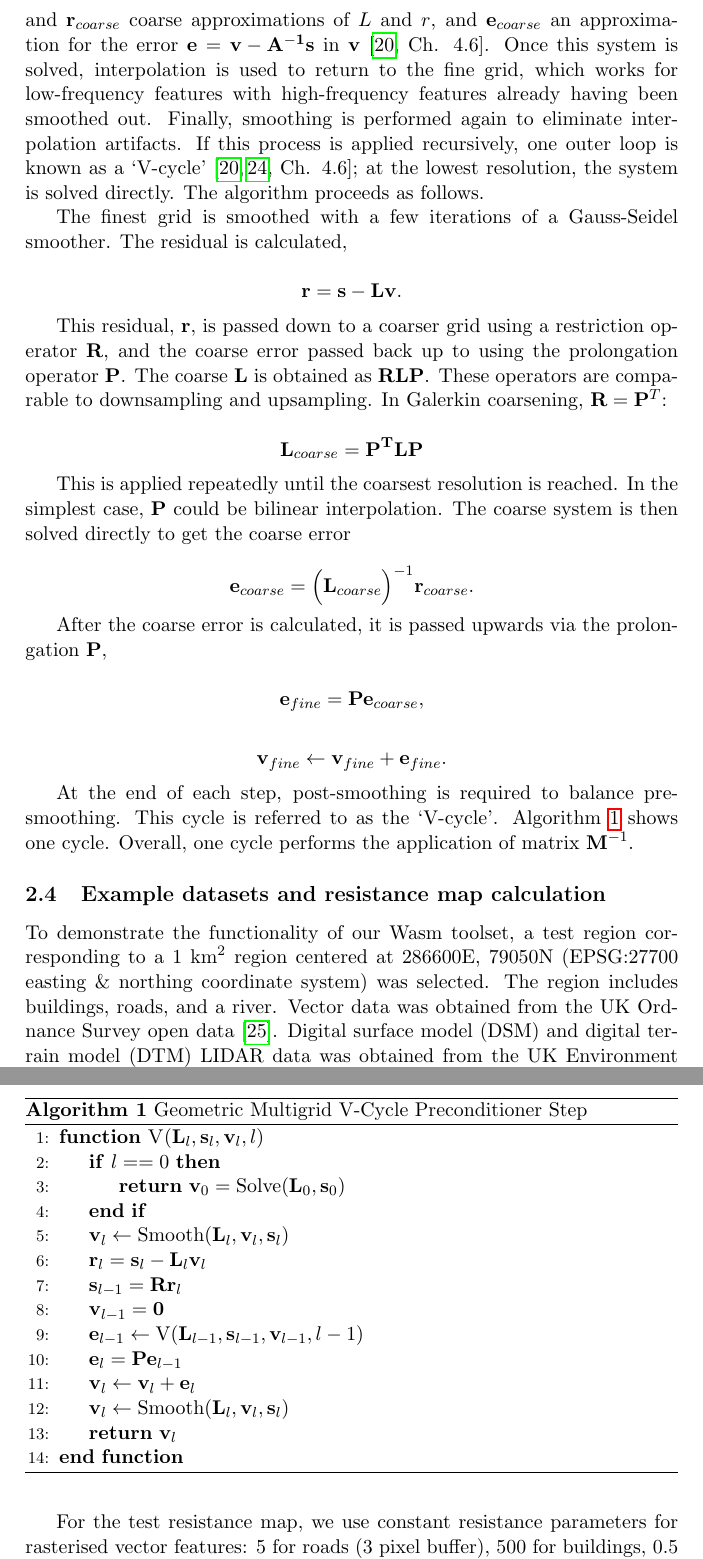
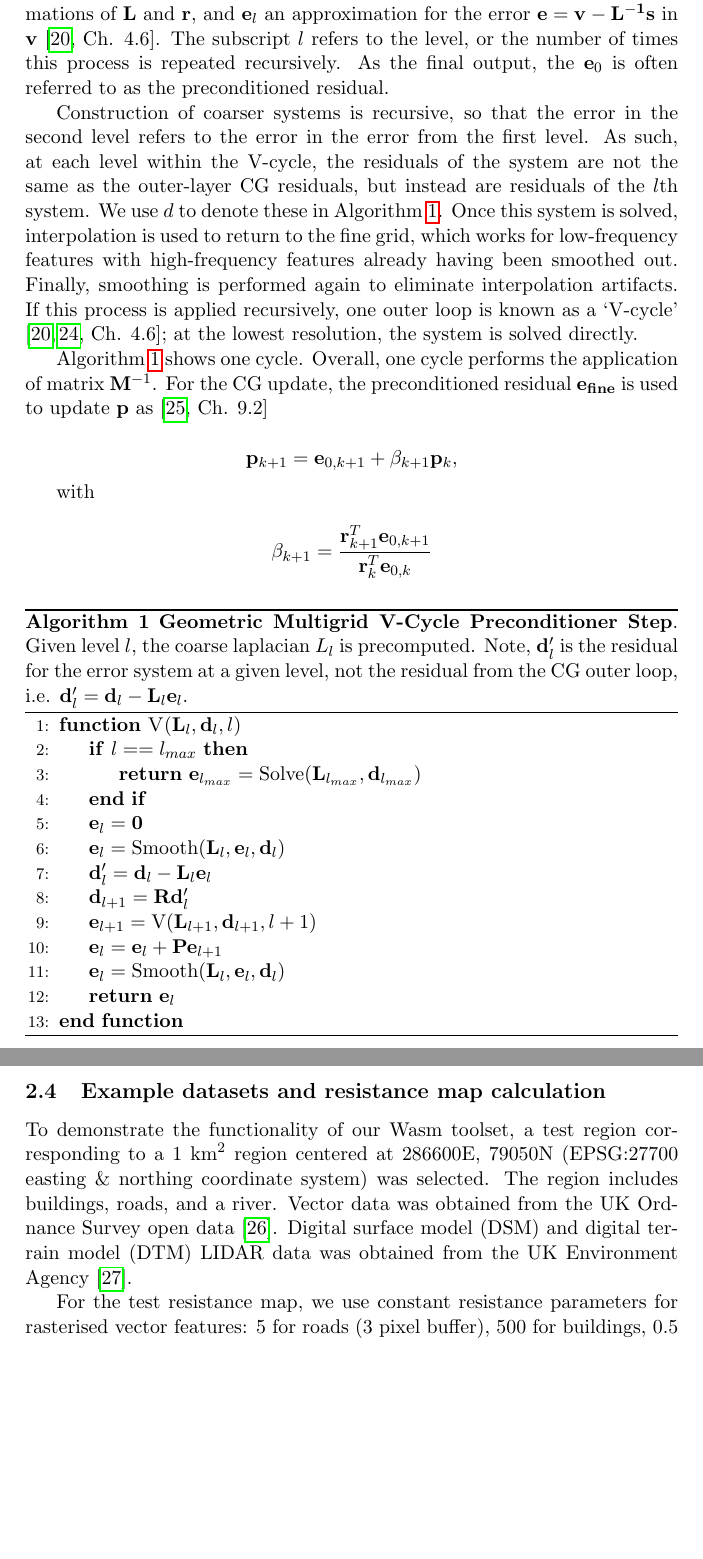
Before and after one commit to asouthgate/wasm-connectivity, a LaTeX paper (docs/paper/main.tex): two parts of pages 6 and 7 of 14, joined at a grey line, cut so that both start at the same text, the shorter picture padded with empty space. Compiled offline with pdfLaTeX.

Commit message:
Docs update

```diff
--- a/docs/paper/main.tex
+++ b/docs/paper/main.tex
@@ -215,75 +215,58 @@ We implement these methods directly to reduce Wasm dependencies and binary footp
 
 Multigrid preconditioners are more complex than the Jacobi preconditioner. After smoothing high-frequency error features
 using a few Jacobi iterations, the remaining low-frequency components are then smoothed using a coarse grid.
-A system $\mathbf{L}_{coarse}\mathbf{e}_{coarse} = - \mathbf{r}_{coarse}$ is setup, with $\mathbf{L}_{coarse}$ and $\mathbf{r}_{coarse}$ coarse
-approximations of $L$ and $r$, and $\mathbf{e}_{coarse}$ an approximation for the error $\mathbf{e} = \mathbf{v - A^{-1}s}$ in $\mathbf{v}$ \cite[Ch. 4.6]{leveque2007finite}.
+A system $\mathbf{L}_{l}\mathbf{e}_{l} = - \mathbf{r}_{l}$ is setup, with $\mathbf{L}_{l}$ and $\mathbf{r}_{l}$ coarse
+approximations of $\mathbf{L}$ and $\mathbf{r}$, and $\mathbf{e}_{l}$ an approximation for the error $\mathbf{e} = \mathbf{v - L^{-1}s}$ in $\mathbf{v}$ \cite[Ch. 4.6]{leveque2007finite}.
+The subscript $l$ refers to the level, or the number of times this process is repeated recursively.
+As the final output, the $\mathbf{e}_{0}$ is often referred to as the preconditioned residual.
+
+Construction of coarser systems is recursive, so that the error in the second level refers to the error in the error from the first level.
+As such, at each level within the V-cycle, the residuals of the system are not the same as the outer-layer CG residuals, but instead are residuals
+of the $l$th system. We use $d$ to denote these in Algorithm \ref{alg:gmg_vcycle}.
 Once this system is solved, interpolation is used to return to the fine grid,
 which works for low-frequency features with high-frequency features already having been smoothed out.
 Finally, smoothing is performed again to eliminate interpolation artifacts.
 If this process is applied recursively, one outer loop is known as a `V-cycle' \cite[Ch. 4.6]{leveque2007finite, alcouffe2000parallel};
 at the lowest resolution, the system is solved directly.
-The algorithm proceeds as follows.
 
-The finest grid is smoothed with a few iterations of a Gauss-Seidel smoother. The residual is calculated,
+Algorithm \ref{alg:gmg_vcycle} shows one cycle. Overall, one cycle performs the application of matrix $\mathbf{M}^{-1}$.
+For the CG update, the preconditioned residual $\mathbf{e_{fine}}$ is used to update $\mathbf{p}$ as \cite[Ch. 9.2]{saad2003iterative}
 
 \[
-\mathbf{r} = \mathbf{s} - \mathbf{L}\mathbf{v}.
+\mathbf{p}_{k+1} = \mathbf{e}_{0,k+1} + \beta_{k+1}\mathbf{p}_k,
 \]
 
-This residual, $\mathbf{r}$, is passed down to a coarser grid using a restriction operator $\mathbf{R}$,
-and the coarse error passed back up to using the prolongation operator $\mathbf{P}$. The coarse $\mathbf{L}$ is obtained as $\mathbf{RLP}$.
-These operators are comparable to downsampling and upsampling. In Galerkin coarsening, $\mathbf{R}=\mathbf{P}^T$:
+with
 
 \[
-\mathbf{L}_{coarse} = \mathbf{P^TLP}
+\beta_{k+1} = \frac{\mathbf{r}^T_{k+1} \mathbf{e}_{0,k+1}}{\mathbf{r}_k^T \mathbf{e}_{0,k}}
 \]
 
-This is applied repeatedly until the coarsest resolution is reached.
-In the simplest case, $\mathbf{P}$ could be bilinear interpolation.
-The coarse system is then solved directly to get the coarse error
-
-\[
-\mathbf{e}_{coarse} = \Big(\mathbf{L}_{coarse}\Big)^{-1}\mathbf{r}_{coarse}.
-\]
-
-After the coarse error is calculated, it is passed upwards via the prolongation $\mathbf{P}$,
-
-\[
-\mathbf{e}_{fine} = \mathbf{P}\mathbf{e}_{coarse},
-\]
-
-\[
-\mathbf{v}_{fine} \leftarrow \mathbf{v}_{fine} + \mathbf{e}_{fine}.
-\]
-
-At the end of each step, post-smoothing is required to balance pre-smoothing. This cycle is referred to as the `V-cycle'.
-Algorithm \ref{alg:gmg_vcycle} shows one cycle. Overall, one cycle performs the application of matrix $\mathbf{M}^{-1}$.
-
-
 \begin{algorithm}[h]
-\caption{Geometric Multigrid V-Cycle Preconditioner Step}
+\caption{\textbf{Geometric Multigrid V-Cycle Preconditioner Step}. Given level $l$, the coarse laplacian $L_l$ is precomputed.
+Note, $\mathbf{d}'_l$ is the residual for the error system at a given level, not the residual from the CG outer loop,
+i.e. $\mathbf{d}'_l = \mathbf{d}_l - \mathbf{L}_l\mathbf{e}_l $.}
 \label{alg:gmg_vcycle}
 \begin{algorithmic}[1] % [1] adds line numbers; remove if you prefer no line numbers
 
-\Function{V}{$\mathbf{L}_l, \mathbf{s}_l, \mathbf{v}_l, l$}
-    \If{$l == 0$}
-        \State \Return $\mathbf{v}_0 = \text{Solve}(\mathbf{L}_0, \mathbf{s}_0)$
+\Function{V}{$\mathbf{L}_l, \mathbf{d}_l, l$}
+    \If{$l == l_{max}$}
+        \State \Return $\mathbf{e}_{l_{max}} = \text{Solve}(\mathbf{L}_{l_{max}}, \mathbf{d}_{l_{max}})$
     \EndIf
 
-    \State $\mathbf{v}_l \leftarrow \text{Smooth}(\mathbf{L}_l, \mathbf{v}_l, \mathbf{s}_l)$
+    \State $\mathbf{e}_l = \mathbf{0}$
+    \State $\mathbf{e}_l = \text{Smooth}(\mathbf{L}_l, \mathbf{e}_l, \mathbf{d}_l)$
 
-    \State $\mathbf{r}_l = \mathbf{s}_l - \mathbf{L}_l \mathbf{v}_l$
-    \State $\mathbf{s}_{l-1} = \mathbf{R} \mathbf{r}_l$
-    \State $\mathbf{v}_{l-1} = \mathbf{0}$
+    \State $\mathbf{d}'_l = \mathbf{d}_l - \mathbf{L}_l \mathbf{e}_l$
+    \State $\mathbf{d}_{l+1} = \mathbf{R} \mathbf{d}'_l$
 
-    \State $\mathbf{e}_{l-1} \leftarrow \text{V}(\mathbf{L}_{l-1}, \mathbf{s}_{l-1}, \mathbf{v}_{l-1}, l-1)$
+    \State $\mathbf{e}_{l+1} = \text{V}(\mathbf{L}_{l+1}, \mathbf{d}_{l+1}, l+1)$
 
-    \State $\mathbf{e}_l = \mathbf{P} \mathbf{e}_{l-1}$
-    \State $\mathbf{v}_l \leftarrow \mathbf{v}_l + \mathbf{e}_l$
+    \State $\mathbf{e}_l = \mathbf{e}_l + \mathbf{P} \mathbf{e}_{l+1}$
 
-    \State $\mathbf{v}_l \leftarrow \text{Smooth}(\mathbf{L}_l, \mathbf{v}_l, \mathbf{s}_l)$
+    \State $\mathbf{e}_l = \text{Smooth}(\mathbf{L}_l, \mathbf{e}_l, \mathbf{d}_l)$
 
-    \State \Return $\mathbf{v}_l$
+    \State \Return $\mathbf{e}_l$
 \EndFunction
 
 \end{algorithmic}
```
Also changed, not shown: docs/paper/refs.bib (+7 -0 lines), docs/paper/figures/resistance_current_react.png, docs/paper/main.tex (12 more changed lines), 4 other files.
